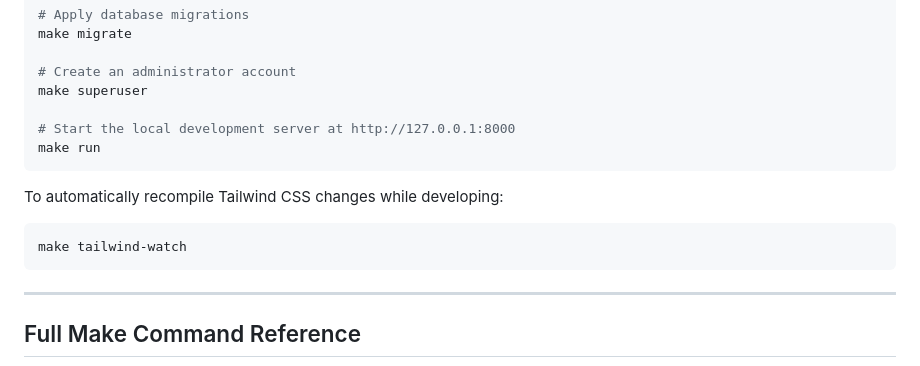
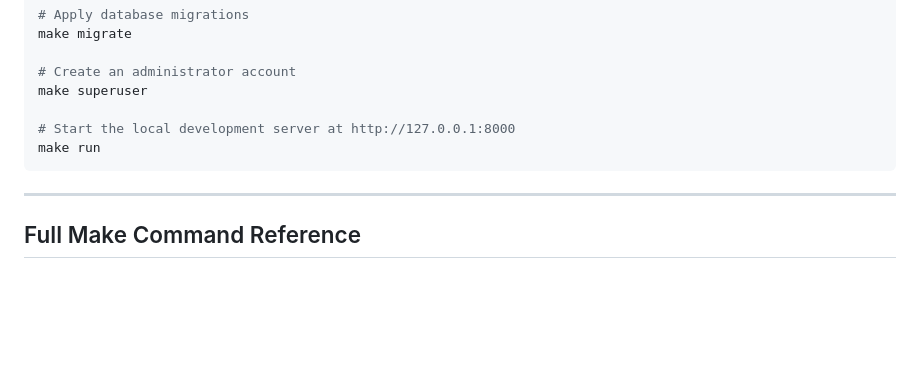
Before and after one commit to kristus310/falsetto, a Markdown page: README.md, the part around the change. Rendered like a GitHub page; blank space fills up the shorter version.

````diff
--- a/README.md
+++ b/README.md
@@ -90,11 +90,6 @@ make superuser
 make run
 ```
 
-To automatically recompile Tailwind CSS changes while developing:
-```bash
-make tailwind-watch
-```
-
 ---
 
 ## Full Make Command Reference
````
